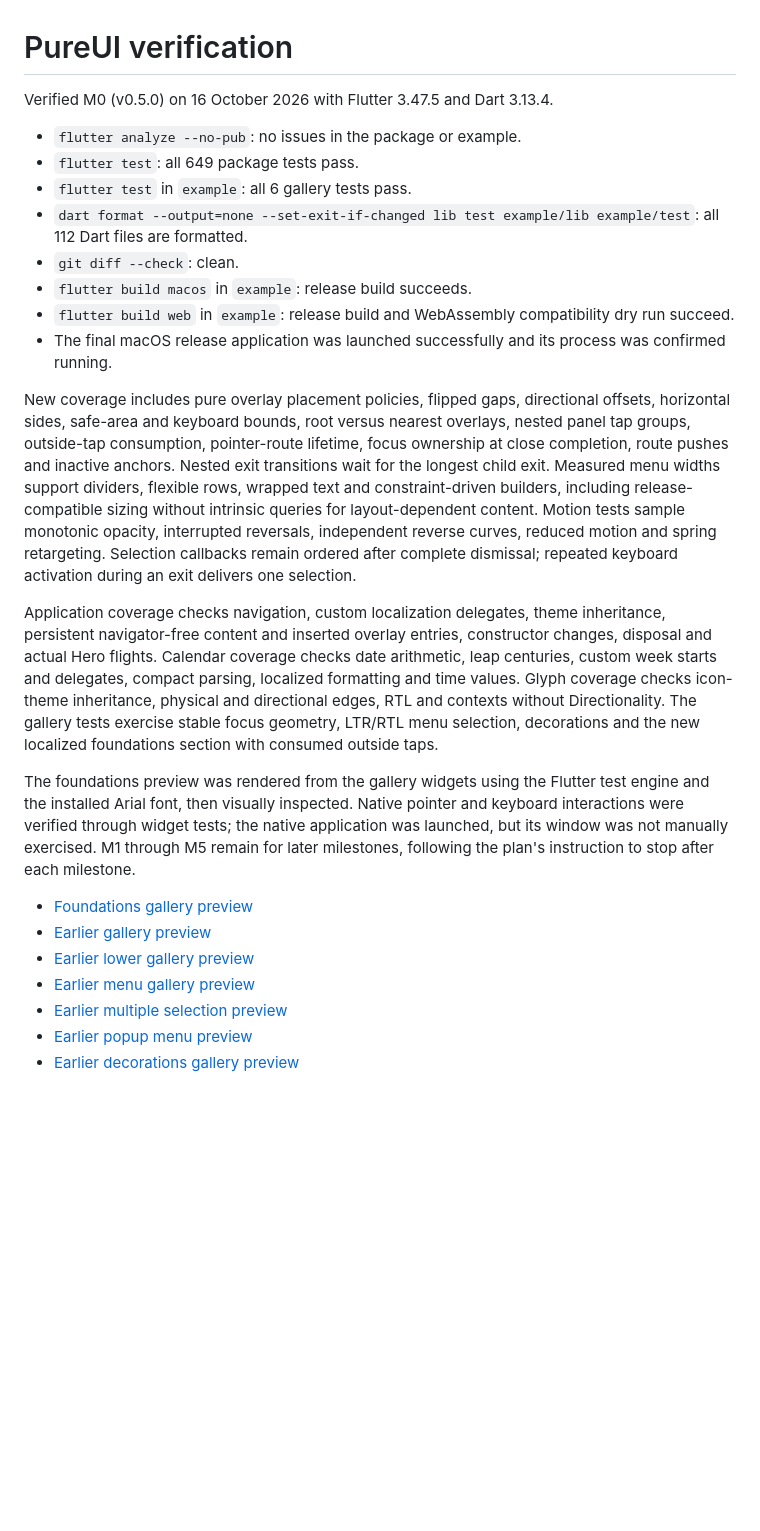
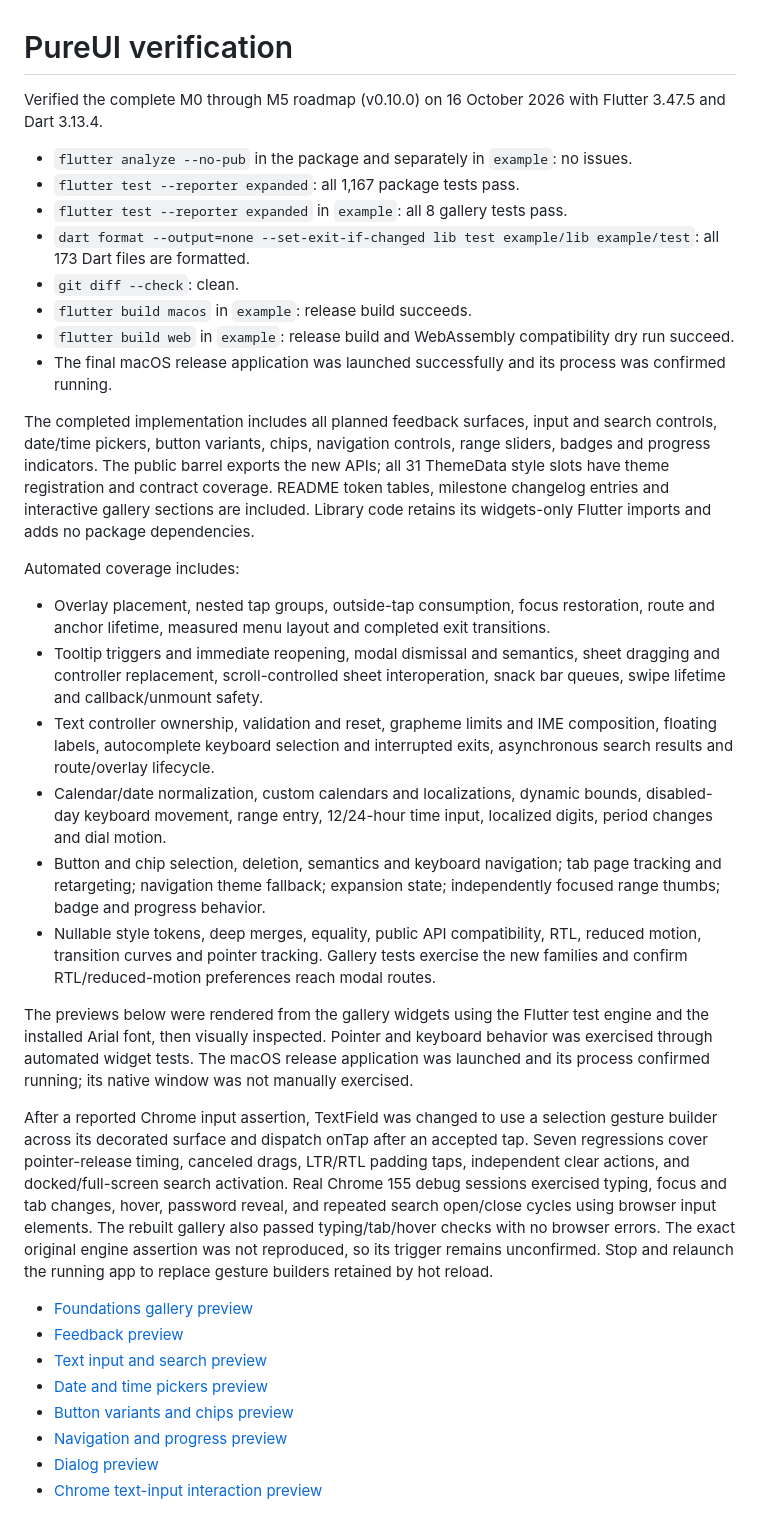
Before and after one commit to Miso-0/neutral_ui, a Markdown page: artifacts/verification.md, the part around the change. GitHub-like rendering; blank space fills up the shorter version.

```diff
--- a/artifacts/verification.md
+++ b/artifacts/verification.md
@@ -1,26 +1,36 @@
 # PureUI verification
 
-Verified M0 (v0.5.0) on 16 October 2026 with Flutter 3.47.5 and Dart 3.13.4.
+Verified the complete M0 through M5 roadmap (v0.10.0) on 16 October 2026 with Flutter 3.47.5 and Dart 3.13.4.
 
-- `flutter analyze --no-pub`: no issues in the package or example.
-- `flutter test`: all 649 package tests pass.
-- `flutter test` in `example`: all 6 gallery tests pass.
-- `dart format --output=none --set-exit-if-changed lib test example/lib example/test`: all 112 Dart files are formatted.
+- `flutter analyze --no-pub` in the package and separately in `example`: no issues.
+- `flutter test --reporter expanded`: all 1,167 package tests pass.
+- `flutter test --reporter expanded` in `example`: all 8 gallery tests pass.
+- `dart format --output=none --set-exit-if-changed lib test example/lib example/test`: all 173 Dart files are formatted.
 - `git diff --check`: clean.
 - `flutter build macos` in `example`: release build succeeds.
 - `flutter build web` in `example`: release build and WebAssembly compatibility dry run succeed.
 - The final macOS release application was launched successfully and its process was confirmed running.
 
-New coverage includes pure overlay placement policies, flipped gaps, directional offsets, horizontal sides, safe-area and keyboard bounds, root versus nearest overlays, nested panel tap groups, outside-tap consumption, pointer-route lifetime, focus ownership at close completion, route pushes and inactive anchors. Nested exit transitions wait for the longest child exit. Measured menu widths support dividers, flexible rows, wrapped text and constraint-driven builders, including release-compatible sizing without intrinsic queries for layout-dependent content. Motion tests sample monotonic opacity, interrupted reversals, independent reverse curves, reduced motion and spring retargeting. Selection callbacks remain ordered after complete dismissal; repeated keyboard activation during an exit delivers one selection.
+The completed implementation includes all planned feedback surfaces, input and search controls, date/time pickers, button variants, chips, navigation controls, range sliders, badges and progress indicators. The public barrel exports the new APIs; all 31 ThemeData style slots have theme registration and contract coverage. README token tables, milestone changelog entries and interactive gallery sections are included. Library code retains its widgets-only Flutter imports and adds no package dependencies.
 
-Application coverage checks navigation, custom localization delegates, theme inheritance, persistent navigator-free content and inserted overlay entries, constructor changes, disposal and actual Hero flights. Calendar coverage checks date arithmetic, leap centuries, custom week starts and delegates, compact parsing, localized formatting and time values. Glyph coverage checks icon-theme inheritance, physical and directional edges, RTL and contexts without Directionality. The gallery tests exercise stable focus geometry, LTR/RTL menu selection, decorations and the new localized foundations section with consumed outside taps.
+Automated coverage includes:
 
-The foundations preview was rendered from the gallery widgets using the Flutter test engine and the installed Arial font, then visually inspected. Native pointer and keyboard interactions were verified through widget tests; the native application was launched, but its window was not manually exercised. M1 through M5 remain for later milestones, following the plan's instruction to stop after each milestone.
+- Overlay placement, nested tap groups, outside-tap consumption, focus restoration, route and anchor lifetime, measured menu layout and completed exit transitions.
+- Tooltip triggers and immediate reopening, modal dismissal and semantics, sheet dragging and controller replacement, scroll-controlled sheet interoperation, snack bar queues, swipe lifetime and callback/unmount safety.
+- Text controller ownership, validation and reset, grapheme limits and IME composition, floating labels, autocomplete keyboard selection and interrupted exits, asynchronous search results and route/overlay lifecycle.
+- Calendar/date normalization, custom calendars and localizations, dynamic bounds, disabled-day keyboard movement, range entry, 12/24-hour time input, localized digits, period changes and dial motion.
+- Button and chip selection, deletion, semantics and keyboard navigation; tab page tracking and retargeting; navigation theme fallback; expansion state; independently focused range thumbs; badge and progress behavior.
+- Nullable style tokens, deep merges, equality, public API compatibility, RTL, reduced motion, transition curves and pointer tracking. Gallery tests exercise the new families and confirm RTL/reduced-motion preferences reach modal routes.
+
+The previews below were rendered from the gallery widgets using the Flutter test engine and the installed Arial font, then visually inspected. Pointer and keyboard behavior was exercised through automated widget tests. The macOS release application was launched and its process confirmed running; its native window was not manually exercised.
+
+After a reported Chrome input assertion, TextField was changed to use a selection gesture builder across its decorated surface and dispatch onTap after an accepted tap. Seven regressions cover pointer-release timing, canceled drags, LTR/RTL padding taps, independent clear actions, and docked/full-screen search activation. Real Chrome 155 debug sessions exercised typing, focus and tab changes, hover, password reveal, and repeated search open/close cycles using browser input elements. The rebuilt gallery also passed typing/tab/hover checks with no browser errors. The exact original engine assertion was not reproduced, so its trigger remains unconfirmed. Stop and relaunch the running app to replace gesture builders retained by hot reload.
 
 - [Foundations gallery preview](foundations-gallery-preview.png)
-- [Earlier gallery preview](gallery-preview.png)
-- [Earlier lower gallery preview](gallery-preview-lower.png)
-- [Earlier menu gallery preview](menus-gallery-preview.png)
-- [Earlier multiple selection preview](menus-multiple-preview.png)
-- [Earlier popup menu preview](menus-popup-preview.png)
-- [Earlier decorations gallery preview](decorations-gallery-preview.png)
+- [Feedback preview](roadmap-feedback-preview.png)
+- [Text input and search preview](roadmap-input-preview.png)
+- [Date and time pickers preview](roadmap-pickers-preview.png)
+- [Button variants and chips preview](roadmap-chips-preview.png)
+- [Navigation and progress preview](roadmap-navigation-preview.png)
+- [Dialog preview](roadmap-dialog-preview.png)
+- [Chrome text-input interaction preview](web-input-chrome-preview.png)
```
Also changed, not shown: CHANGELOG.md (+2 -0 lines), README.md (+5 -3 lines), artifacts/text-field-sizes-preview.png (added), artifacts/web-input-chrome-preview.png (added), 14 other files.
